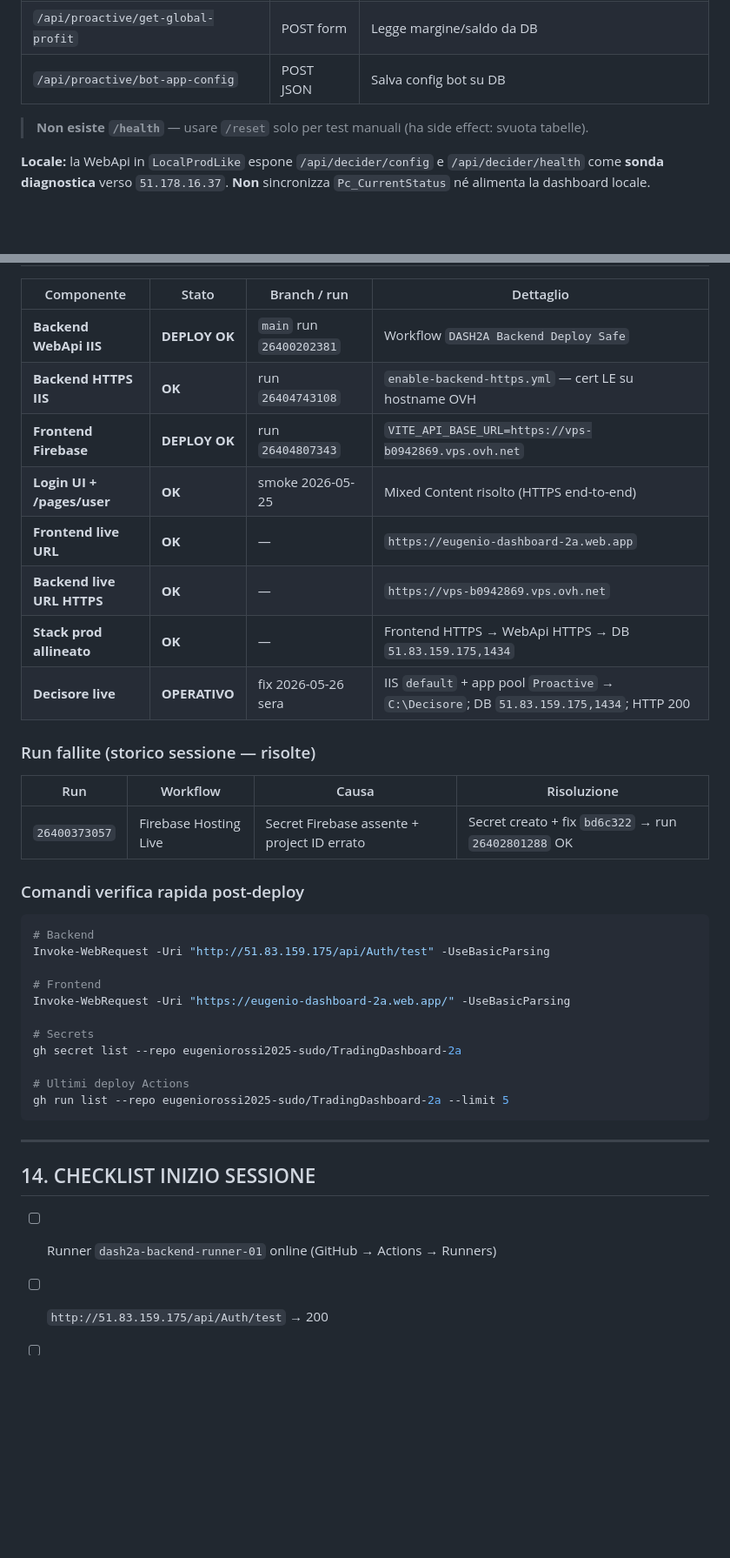
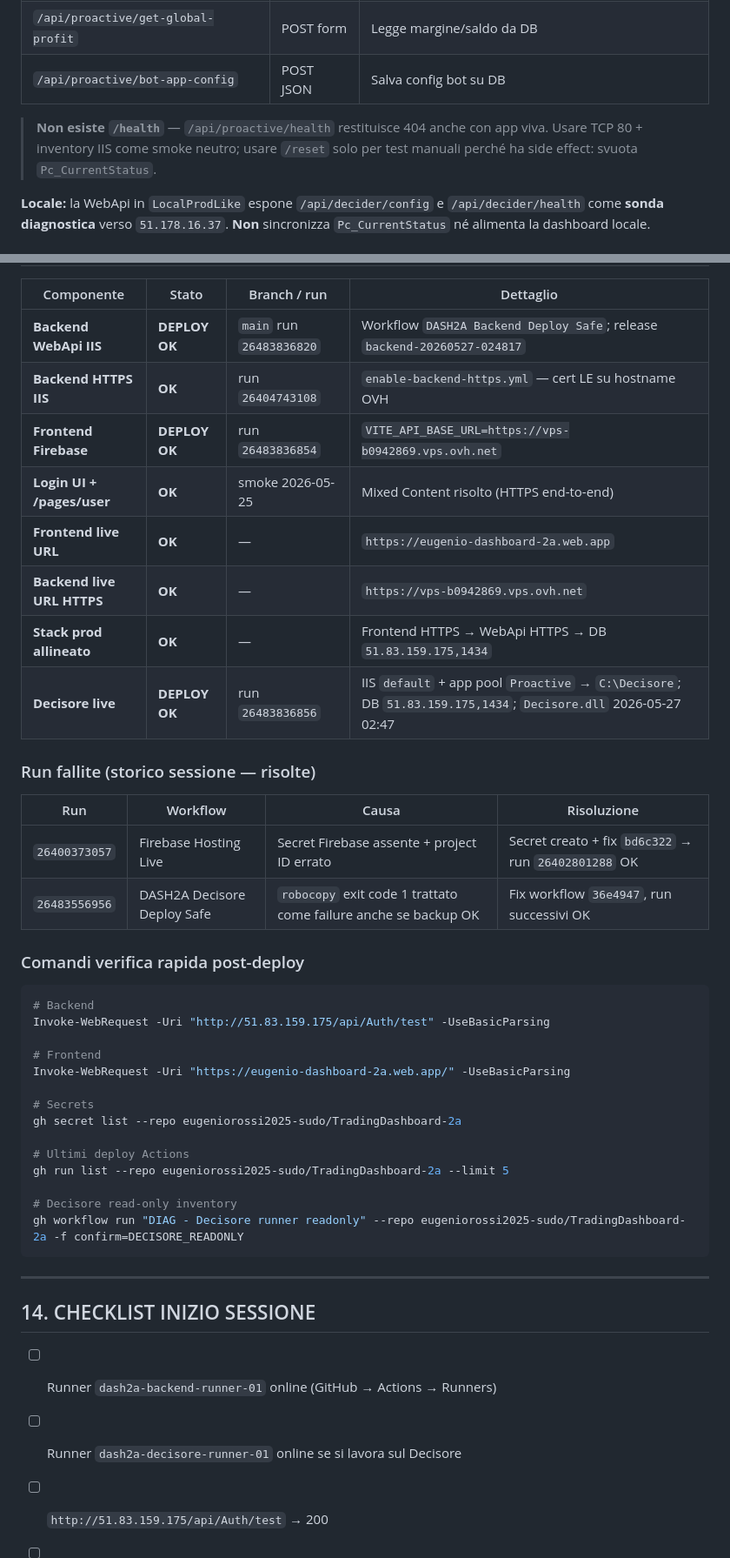
Before and after one commit to eugeniorossi2025-sudo/TradingDashboard-2a, a Markdown page: DASH2A-INFRASTRUCTURE.md, 2 parts joined by grey strips. Shown at 87% size. GitHub-like rendering; blank space fills up the shorter version.

````diff
--- a/DASH2A-INFRASTRUCTURE.md
+++ b/DASH2A-INFRASTRUCTURE.md
@@ -85,7 +86,7 @@
 | `/api/proactive/get-global-profit` | POST form | Legge margine/saldo da DB |
 | `/api/proactive/bot-app-config` | POST JSON | Salva config bot su DB |
 
-> **Non esiste `/health`** — usare `/reset` solo per test manuali (ha side effect: svuota tabelle).
+> **Non esiste `/health`** — `/api/proactive/health` restituisce 404 anche con app viva. Usare TCP 80 + inventory IIS come smoke neutro; usare `/reset` solo per test manuali perché ha side effect: svuota `Pc_CurrentStatus`.
 
 **Locale:** la WebApi in `LocalProdLike` espone `/api/decider/config` e `/api/decider/health` come **sonda diagnostica** verso `51.178.16.37`. **Non** sincronizza `Pc_CurrentStatus` né alimenta la dashboard locale.
 
@@ -459,20 +494,21 @@ Invoke-WebRequest http://127.0.0.1/api/proactive/reset -UseBasicParsing
 
 | Componente | Stato | Branch / run | Dettaglio |
 |---|---|---|---|
-| **Backend WebApi IIS** | **DEPLOY OK** | `main` run `26400202381` | Workflow `DASH2A Backend Deploy Safe` |
+| **Backend WebApi IIS** | **DEPLOY OK** | `main` run `26483836820` | Workflow `DASH2A Backend Deploy Safe`; release `backend-20260527-024817` |
 | **Backend HTTPS IIS** | **OK** | run `26404743108` | `enable-backend-https.yml` — cert LE su hostname OVH |
-| **Frontend Firebase** | **DEPLOY OK** | run `26404807343` | `VITE_API_BASE_URL=https://vps-b0942869.vps.ovh.net` |
+| **Frontend Firebase** | **DEPLOY OK** | run `26483836854` | `VITE_API_BASE_URL=https://vps-b0942869.vps.ovh.net` |
 | **Login UI + /pages/user** | **OK** | smoke 2026-05-25 | Mixed Content risolto (HTTPS end-to-end) |
 | **Frontend live URL** | **OK** | — | `https://eugenio-dashboard-2a.web.app` |
 | **Backend live URL HTTPS** | **OK** | — | `https://vps-b0942869.vps.ovh.net` |
 | **Stack prod allineato** | **OK** | — | Frontend HTTPS → WebApi HTTPS → DB `51.83.159.175,1434` |
-| **Decisore live** | **OPERATIVO** | fix 2026-05-26 sera | IIS `default` + app pool `Proactive` → `C:\Decisore`; DB `51.83.159.175,1434`; HTTP 200 |
+| **Decisore live** | **DEPLOY OK** | run `26483836856` | IIS `default` + app pool `Proactive` → `C:\Decisore`; DB `51.83.159.175,1434`; `Decisore.dll` 2026-05-27 02:47 |
 
 ### Run fallite (storico sessione — risolte)
 
 | Run | Workflow | Causa | Risoluzione |
 |---|---|---|---|
 | `26400373057` | Firebase Hosting Live | Secret Firebase assente + project ID errato | Secret creato + fix `bd6c322` → run `26402801288` OK |
+| `26483556956` | DASH2A Decisore Deploy Safe | `robocopy` exit code 1 trattato come failure anche se backup OK | Fix workflow `36e4947`, run successivi OK |
 
 ### Comandi verifica rapida post-deploy
 
@@ -488,6 +524,9 @@ gh secret list --repo eugeniorossi2025-sudo/TradingDashboard-2a
 
 # Ultimi deploy Actions
 gh run list --repo eugeniorossi2025-sudo/TradingDashboard-2a --limit 5
+
+# Decisore read-only inventory
+gh workflow run "DIAG - Decisore runner readonly" --repo eugeniorossi2025-sudo/TradingDashboard-2a -f confirm=DECISORE_READONLY
 ```
 
 ---
@@ -495,6 +534,7 @@ gh run list --repo eugeniorossi2025-sudo/TradingDashboard-2a --limit 5
 ## 14. CHECKLIST INIZIO SESSIONE
 
 - [ ] Runner `dash2a-backend-runner-01` online (GitHub → Actions → Runners)
+- [ ] Runner `dash2a-decisore-runner-01` online se si lavora sul Decisore
 - [ ] `http://51.83.159.175/api/Auth/test` → 200
 - [ ] `https://eugenio-dashboard-2a.web.app/` carica
 - [ ] `git branch` = `main`, `git status` pulito
````
Also changed, not shown: other parts of DASH2A-INFRASTRUCTURE.md (+60 -24 lines), ops/DB-SCHEMA-CHANGE-RUNBOOK.md (+20 -6 lines).
